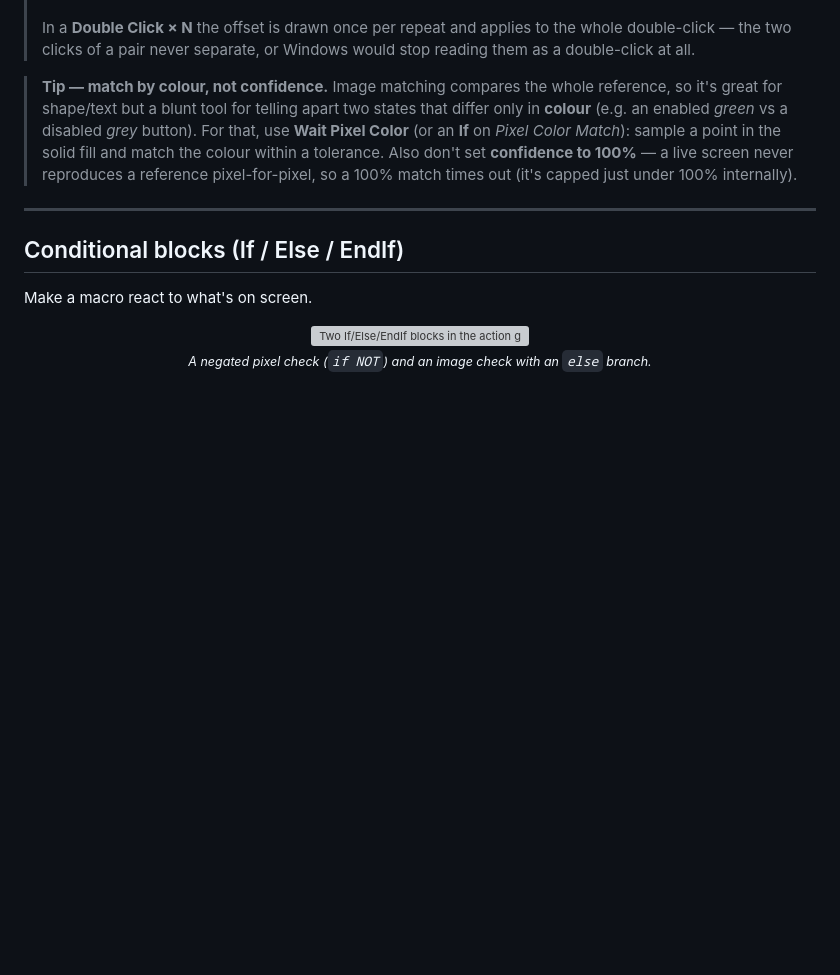
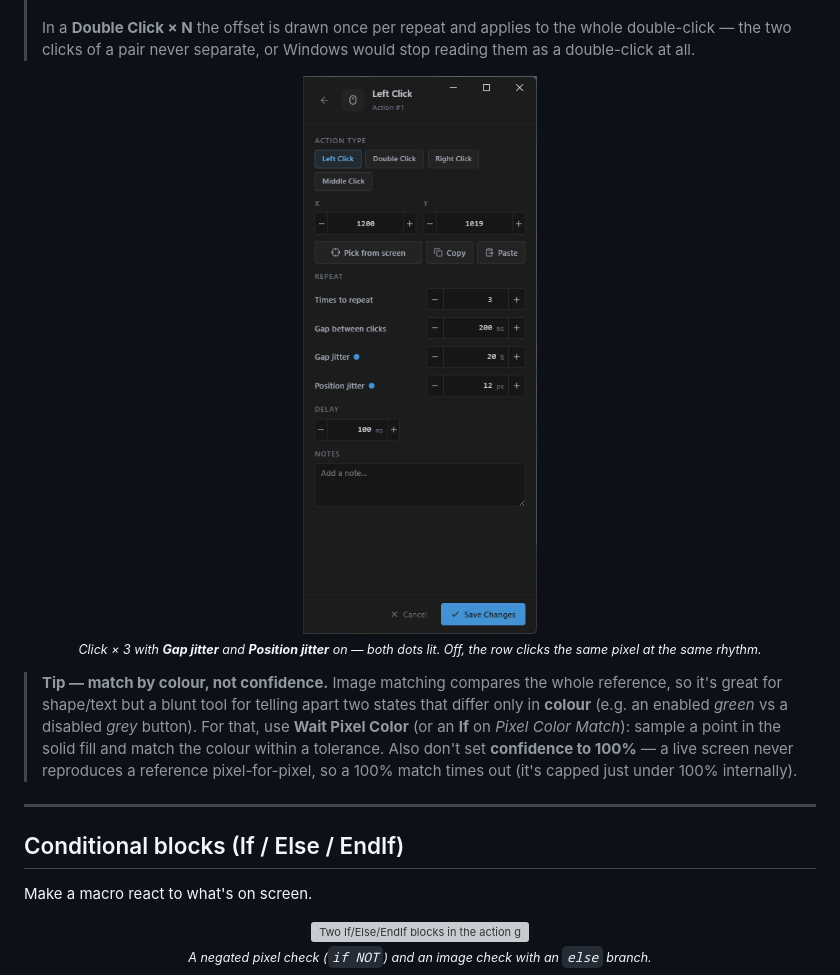
Before and after one commit to fatalihue/TrueReplayer-releases, a Markdown page: docs/GUIDE.en.md, the part around the change. GitHub-like rendering; pictures changed too: docs/img/click-repeat.png (added); blank space fills up the shorter version; grey boxes are pictures that could not be loaded.

```diff
--- a/docs/GUIDE.en.md
+++ b/docs/GUIDE.en.md
@@ -326,6 +326,10 @@ The last three fields only become active when **Times to repeat** > 1 — they d
 > In a **Double Click × N** the offset is drawn once per repeat and applies to the whole double-click — the two clicks of a pair never separate, or Windows would stop reading them as a double-click at all.
 
 <!-- PICT: click-repeat.png — The Sheet panel open on a Left Click row, showing the full "REPEAT" block: "Times to repeat" = 3, "Gap between clicks" = 200 ms, "Gap jitter" ON (accent dot filled) at 20%, and "Position jitter" ON at 12 px. Frame from the REPEAT label down to the Delay field so all four rows are visible together. -->
+<p align="center">
+  <img src="img/click-repeat.png" width="360" alt="The Repeat block in the Sheet panel of a Left Click row" /><br>
+  <sub><i>Click × 3 with <b>Gap jitter</b> and <b>Position jitter</b> on — both dots lit. Off, the row clicks the same pixel at the same rhythm.</i></sub>
+</p>
 
 > **Tip — match by colour, not confidence.** Image matching compares the whole reference, so it's great for shape/text but a blunt tool for telling apart two states that differ only in **colour** (e.g. an enabled *green* vs a disabled *grey* button). For that, use **Wait Pixel Color** (or an **If** on *Pixel Color Match*): sample a point in the solid fill and match the colour within a tolerance. Also don't set **confidence to 100%** — a live screen never reproduces a reference pixel-for-pixel, so a 100% match times out (it's capped just under 100% internally).
 
```
Also changed, not shown: docs/GUIDE.md (+4 -0 lines).
